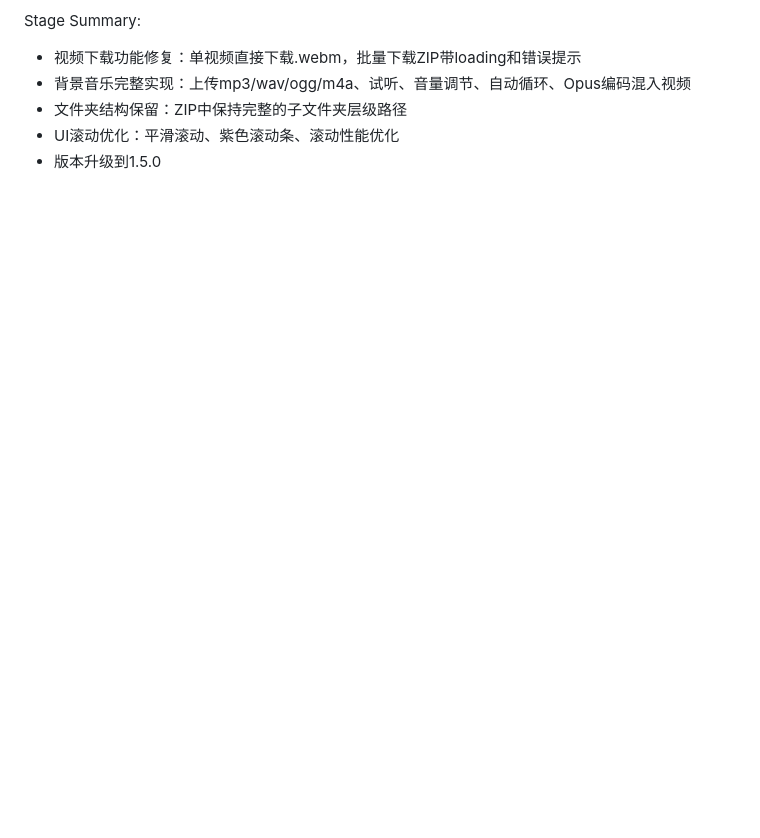
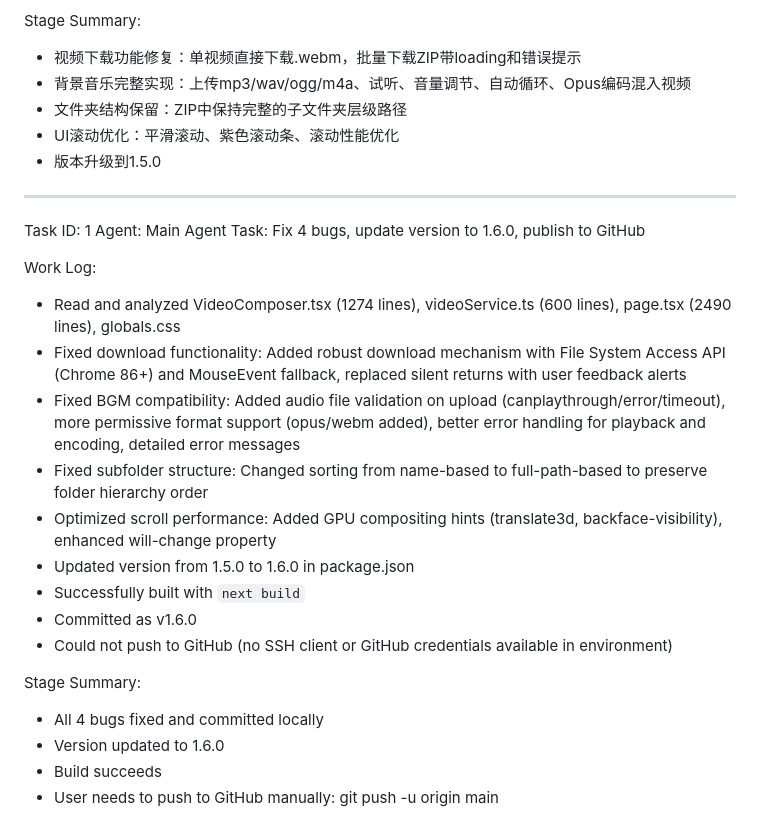
Before and after one commit to tanjie00/yihe-image-processor, a Markdown page: worklog.md, the part around the change. GitHub-like rendering; blank space fills up the shorter version.

Commit message:
85a4a7e5-5e04-40d1-9133-9233469928ce

```diff
--- a/worklog.md
+++ b/worklog.md
@@ -119,3 +119,25 @@ Stage Summary:
 - 文件夹结构保留：ZIP中保持完整的子文件夹层级路径
 - UI滚动优化：平滑滚动、紫色滚动条、滚动性能优化
 - 版本升级到1.5.0
+
+---
+Task ID: 1
+Agent: Main Agent
+Task: Fix 4 bugs, update version to 1.6.0, publish to GitHub
+
+Work Log:
+- Read and analyzed VideoComposer.tsx (1274 lines), videoService.ts (600 lines), page.tsx (2490 lines), globals.css
+- Fixed download functionality: Added robust download mechanism with File System Access API (Chrome 86+) and MouseEvent fallback, replaced silent returns with user feedback alerts
+- Fixed BGM compatibility: Added audio file validation on upload (canplaythrough/error/timeout), more permissive format support (opus/webm added), better error handling for playback and encoding, detailed error messages
+- Fixed subfolder structure: Changed sorting from name-based to full-path-based to preserve folder hierarchy order
+- Optimized scroll performance: Added GPU compositing hints (translate3d, backface-visibility), enhanced will-change property
+- Updated version from 1.5.0 to 1.6.0 in package.json
+- Successfully built with `next build`
+- Committed as v1.6.0
+- Could not push to GitHub (no SSH client or GitHub credentials available in environment)
+
+Stage Summary:
+- All 4 bugs fixed and committed locally
+- Version updated to 1.6.0
+- Build succeeds
+- User needs to push to GitHub manually: git push -u origin main
```
